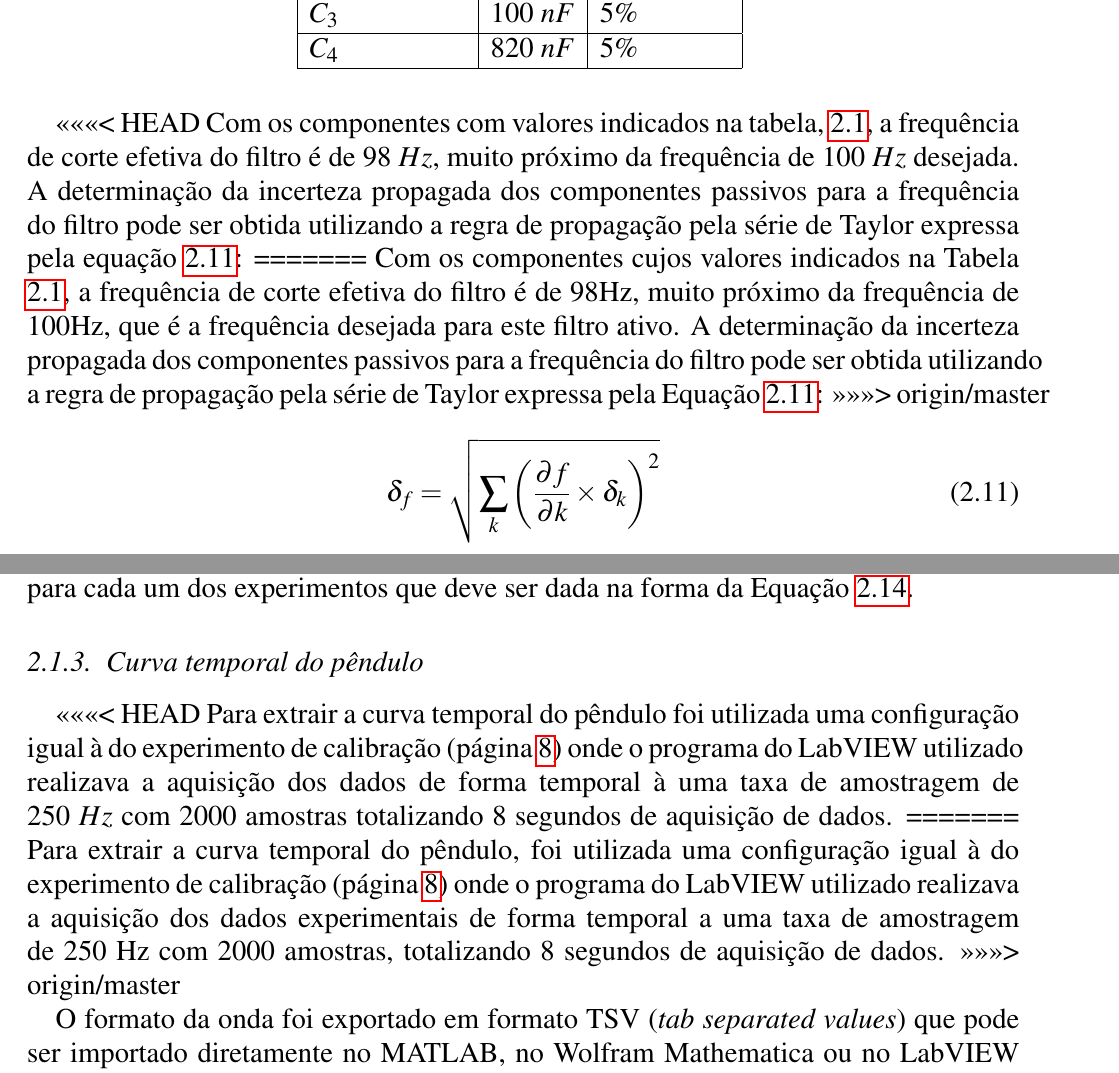
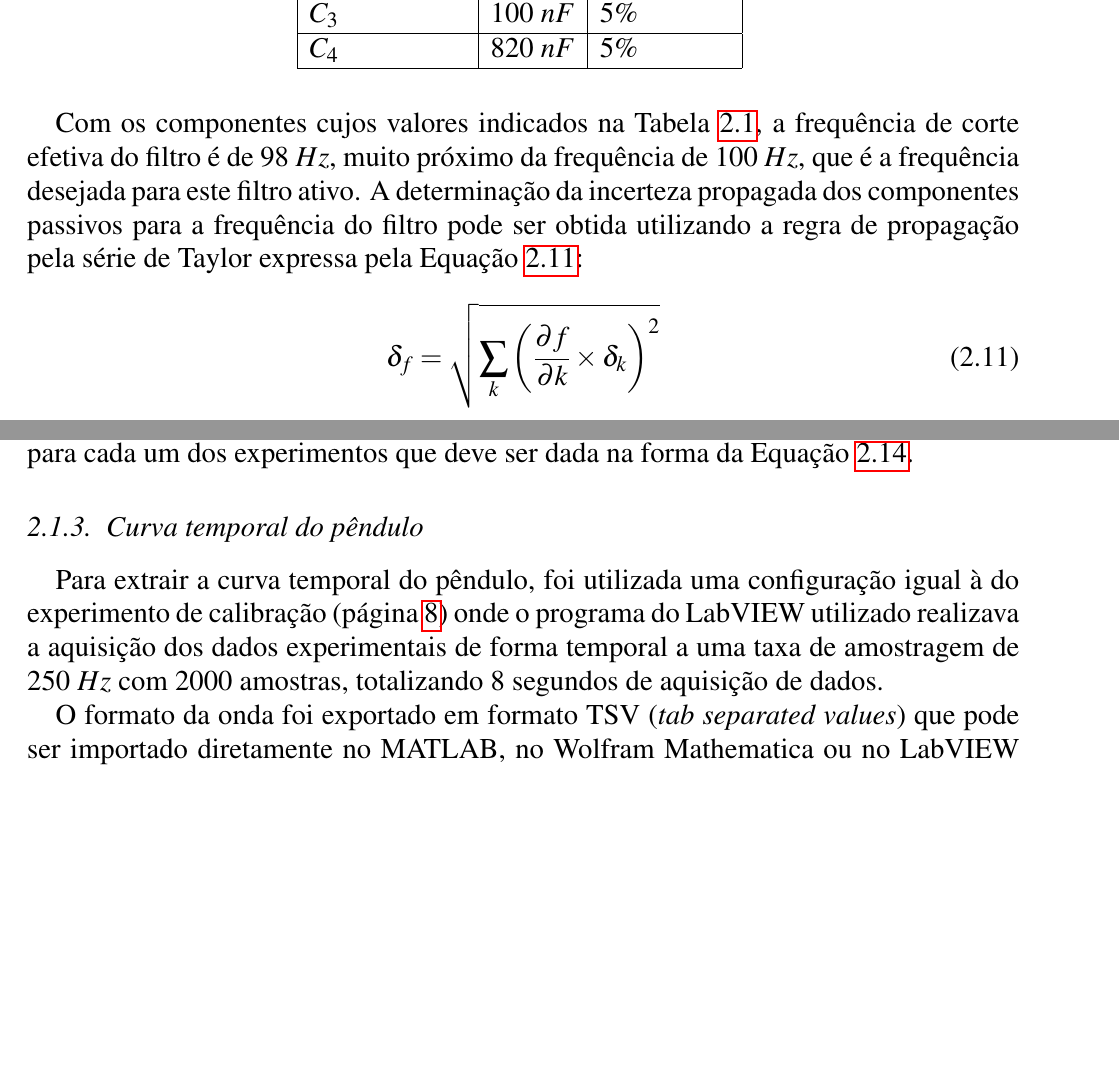
Before and after one commit to Rogiel/ufrgs-instrumentacao-lab2, a LaTeX document (Relatório/Relatório.tex): two parts of pages 7 and 9 of 21 before the commit and two parts of pages 7 and 9 of 20 after it, joined at a grey line, cut so that both start at the same text, the shorter picture padded with empty space. Compiled offline with pdfLaTeX.

Commit message:
Ajustes de Conflitos

```diff
--- a/Relatório/Relatório.tex
+++ b/Relatório/Relatório.tex
@@ -12,10 +12,10 @@
 	{../Resources/MATLAB/images/}
 }
 
-\title{Alguns dos Efeitos Físicos Explorados em Sensores}
+\title{Alguns Efeitos Físicos Explorados em Sensores}
 \author{Rogiel Sulzbach \and Rodrigo de Castro Silveira \and Yi Chen Wu}
 \startdate{28 de março de 2016}
-\finishdate{04 de abril de 2016}
+\finishdate{24 de abril de 2016}
 \emails{
 	\emailaddress{R.J.S.}{rogiel@rogiel.com},
 	\emailaddress{R.C.S.}{csilveira.rodrigo@gmail.com} e
@@ -201,11 +197,7 @@ Resolvendo as Equações \ref{eq:filtro-tf-polo1}, \ref{eq:filtro-tf-polo2}, \re
 \label{tab:filtro-valores}
 \end{table}
 
-<<<<<<< HEAD
-Com os componentes com valores indicados na tabela, \ref{tab:filtro-valores}, a frequência de corte efetiva do filtro é de 98 $Hz$, muito próximo da frequência de 100 $Hz$ desejada. A determinação da incerteza propagada dos componentes passivos para a frequência do filtro pode ser obtida utilizando a regra de propagação pela série de Taylor expressa pela equação \ref{eq:incerteza-propagada}:
-=======
-Com os componentes cujos valores indicados na Tabela \ref{tab:filtro-valores}, a frequência de corte efetiva do filtro é de 98Hz, muito próximo da frequência de 100Hz, que é a frequência desejada para este filtro ativo. A determinação da incerteza propagada dos componentes passivos para a frequência do filtro pode ser obtida utilizando a regra de propagação pela série de Taylor expressa pela Equação \ref{eq:incerteza-propagada}:
->>>>>>> origin/master
+Com os componentes cujos valores indicados na Tabela \ref{tab:filtro-valores}, a frequência de corte efetiva do filtro é de 98 $Hz$, muito próximo da frequência de 100 $Hz$, que é a frequência desejada para este filtro ativo. A determinação da incerteza propagada dos componentes passivos para a frequência do filtro pode ser obtida utilizando a regra de propagação pela série de Taylor expressa pela Equação \ref{eq:incerteza-propagada}:
 
 \begin{equation}
 	\delta_f = \sqrt{
@@ -285,11 +273,7 @@ Após a realização das medidas sem e com condicionamento, foi feito um ajuste
 
 \subsection{Curva temporal do pêndulo}
 
-<<<<<<< HEAD
-Para extrair a curva temporal do pêndulo foi utilizada uma configuração igual à do experimento de calibração (página \pageref{sec:pendulo-calibracao-condicionado}) onde o programa do LabVIEW utilizado realizava a aquisição dos dados de forma temporal à uma taxa de amostragem de 250 $Hz$ com 2000 amostras totalizando 8 segundos de aquisição de dados.
-=======
-Para extrair a curva temporal do pêndulo, foi utilizada uma configuração igual à do experimento de calibração (página \pageref{sec:pendulo-calibracao-condicionado}) onde o programa do LabVIEW utilizado realizava a aquisição dos dados experimentais de forma temporal a uma taxa de amostragem de 250 Hz com 2000 amostras, totalizando 8 segundos de aquisição de dados.
->>>>>>> origin/master
+Para extrair a curva temporal do pêndulo, foi utilizada uma configuração igual à do experimento de calibração (página \pageref{sec:pendulo-calibracao-condicionado}) onde o programa do LabVIEW utilizado realizava a aquisição dos dados experimentais de forma temporal a uma taxa de amostragem de 250 $Hz$ com 2000 amostras, totalizando 8 segundos de aquisição de dados.
 
 O formato da onda foi exportado em formato TSV (\textit{tab separated values}) que pode ser importado diretamente no MATLAB, no Wolfram Mathematica ou no LabVIEW posterior à aquisição para processamento dos dados. O formato escolhido foi feito pela facilidade de importação em praticamente qualquer programa que possa manipular os dados. Não foi adicionada nenhuma \textit{header} ao arquivo.
 
```
Also changed, not shown: Relatório/Relatório.tex (17 more changed lines), 1 other file.
